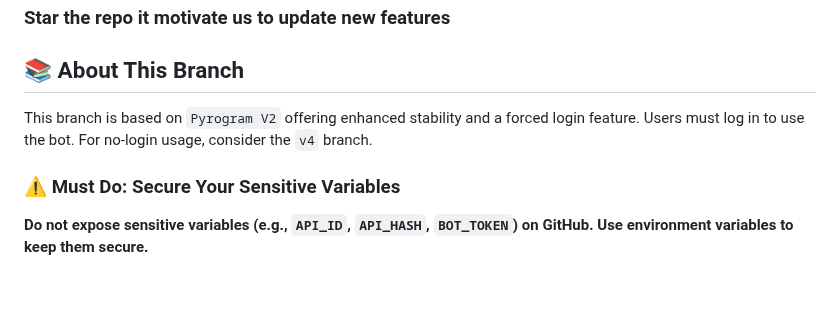
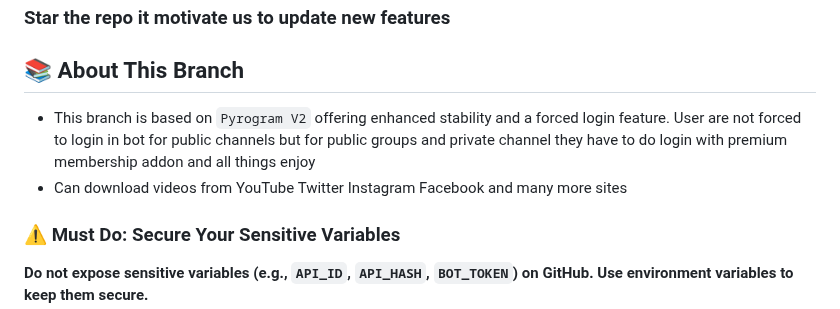
Before and after one commit to devgaganin/Save-Restricted-Content-Bot-V2, a Markdown page: README.md, the part around the change. Drawn GitHub-style; blank space fills up the shorter version.

```diff
--- a/README.md
+++ b/README.md
@@ -7,7 +7,8 @@
 ### Star the repo it motivate us to update new features
 
 ## 📚 About This Branch
-This branch is based on `Pyrogram V2` offering enhanced stability and a forced login feature. Users must log in to use the bot. For no-login usage, consider the `v4` branch.
+- This branch is based on `Pyrogram V2` offering enhanced stability and a forced login feature. User are not forced to login in bot for public channels but for public groups and private channel they have to do login with premium membership addon and all things enjoy
+- Can download videos from YouTube Twitter Instagram Facebook and many more sites
 
 ### ⚠️ Must Do: Secure Your Sensitive Variables
 
```
